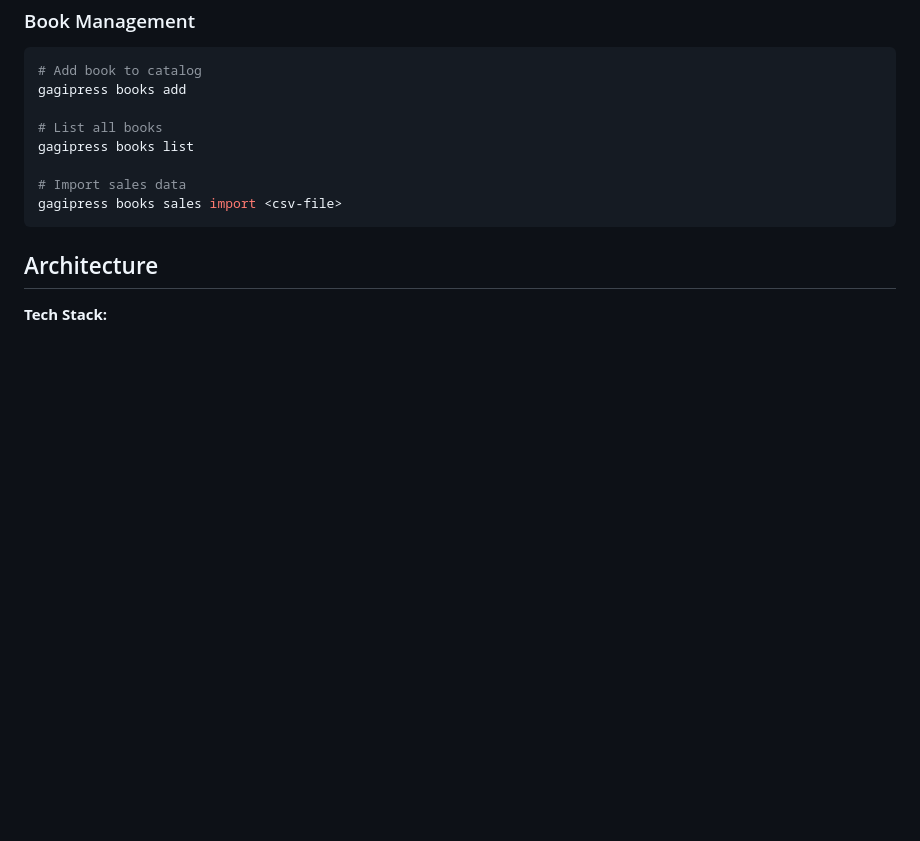
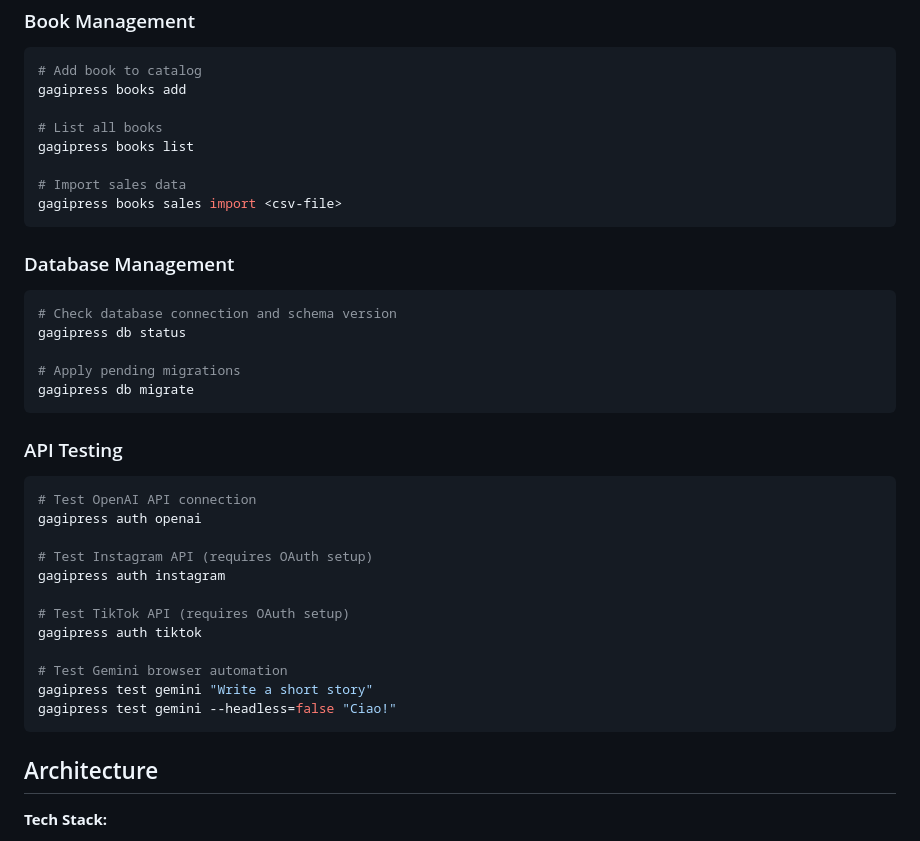
Before and after one commit to Giack/gagipress-cli, a Markdown page: README.md, the part around the change. GitHub-like rendering; blank space fills up the shorter version.

Commit message:
Update README with new auth and test commands
- Add Database Management section
- Add API Testing section documenting:
  - gagipress auth openai/instagram/tiktok
  - gagipress test gemini
  - gagipress db status/migrate

Co-Authored-By: Claude Sonnet 4.5 <noreply@anthropic.com>

````diff
--- a/README.md
+++ b/README.md
@@ -122,6 +122,33 @@ gagipress books list
 gagipress books sales import <csv-file>
 ```
 
+### Database Management
+
+```bash
+# Check database connection and schema version
+gagipress db status
+
+# Apply pending migrations
+gagipress db migrate
+```
+
+### API Testing
+
+```bash
+# Test OpenAI API connection
+gagipress auth openai
+
+# Test Instagram API (requires OAuth setup)
+gagipress auth instagram
+
+# Test TikTok API (requires OAuth setup)
+gagipress auth tiktok
+
+# Test Gemini browser automation
+gagipress test gemini "Write a short story"
+gagipress test gemini --headless=false "Ciao!"
+```
+
 ## Architecture
 
 **Tech Stack:**
````
